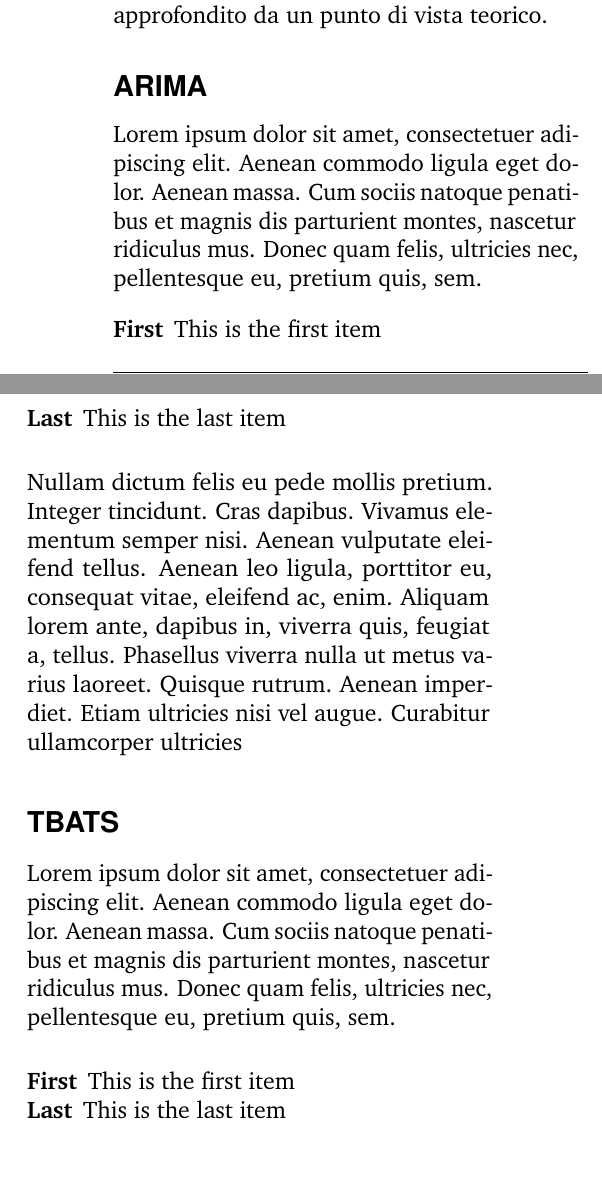
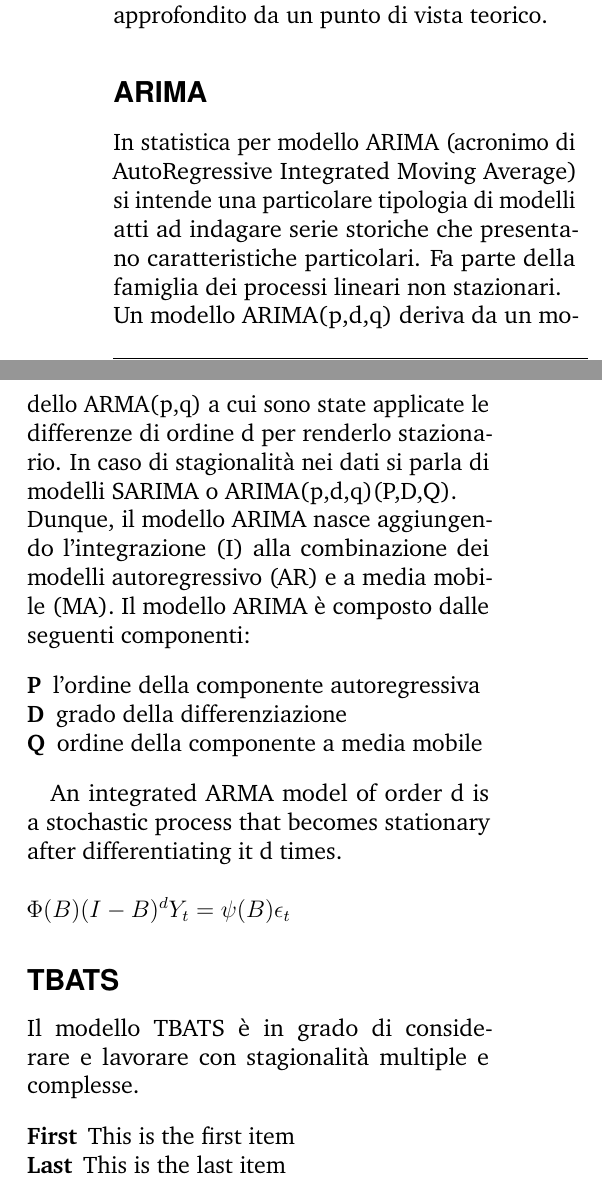
Before and after one commit to TStrada/Progetto-Data-Science-Lab, a LaTeX paper (Report-DSLAB/main.tex): two parts of the columns of page 3 of 6, joined at a grey line, cut so that both start at the same text. Compiled offline with pdfLaTeX.

Commit message:
Update main.tex

```diff
--- a/Report-DSLAB/main.tex
+++ b/Report-DSLAB/main.tex
@@ -133,16 +133,24 @@ I modelli selezionati ed utilizzati all'interno del progetto sono i seguenti: AR
 Di seguito osserviamo i modelli in modo più approfondito da un punto di vista teorico.
 
 \subsection*{ARIMA}
-Lorem ipsum dolor sit amet, consectetuer adipiscing elit. Aenean commodo ligula eget dolor. Aenean massa. Cum sociis natoque penatibus et magnis dis parturient montes, nascetur ridiculus mus. Donec quam felis, ultricies nec, pellentesque eu, pretium quis, sem.
+In statistica per modello ARIMA (acronimo di AutoRegressive Integrated Moving Average) si intende una particolare tipologia di modelli atti ad indagare serie storiche che presentano caratteristiche particolari. Fa parte della famiglia dei processi lineari non stazionari.\\
+Un modello ARIMA(p,d,q) deriva da un modello ARMA(p,q) a cui sono state applicate le differenze di ordine d per renderlo stazionario. In caso di stagionalità nei dati si parla di modelli SARIMA o ARIMA(p,d,q)(P,D,Q).\\
+Dunque, il modello ARIMA nasce aggiungendo l'integrazione (I) alla combinazione dei modelli autoregressivo (AR) e a media mobile (MA). Il modello ARIMA è composto dalle seguenti componenti:
 
 \begin{description}
-	\item[First] This is the first item
-	\item[Last] This is the last item
+	\item[P] l'ordine della componente autoregressiva
+	\item[D] grado della differenziazione
+	\item[Q] ordine della componente a media mobile
 \end{description}
-Nullam dictum felis eu pede mollis pretium. Integer tincidunt. Cras dapibus. Vivamus elementum semper nisi. Aenean vulputate eleifend tellus. Aenean leo ligula, porttitor eu, consequat vitae, eleifend ac, enim. Aliquam lorem ante, dapibus in, viverra quis, feugiat a, tellus. Phasellus viverra nulla ut metus varius laoreet. Quisque rutrum. Aenean imperdiet. Etiam ultricies nisi vel augue. Curabitur ullamcorper ultricies
+
+An integrated ARMA model of order d is a stochastic process that becomes stationary after differentiating it d times.\\
+\\
+$\Phi (B) (I - B)^d Y_t = \psi (B) \epsilon_t$
+
+
 
 \subsection*{TBATS}
-Lorem ipsum dolor sit amet, consectetuer adipiscing elit. Aenean commodo ligula eget dolor. Aenean massa. Cum sociis natoque penatibus et magnis dis parturient montes, nascetur ridiculus mus. Donec quam felis, ultricies nec, pellentesque eu, pretium quis, sem.
+Il modello TBATS è in grado di considerare e lavorare con stagionalità multiple e complesse.
 
 \begin{description}
 	\item[First] This is the first item
```
Also changed, not shown: Report-DSLAB/main.tex (3 more changed lines).
